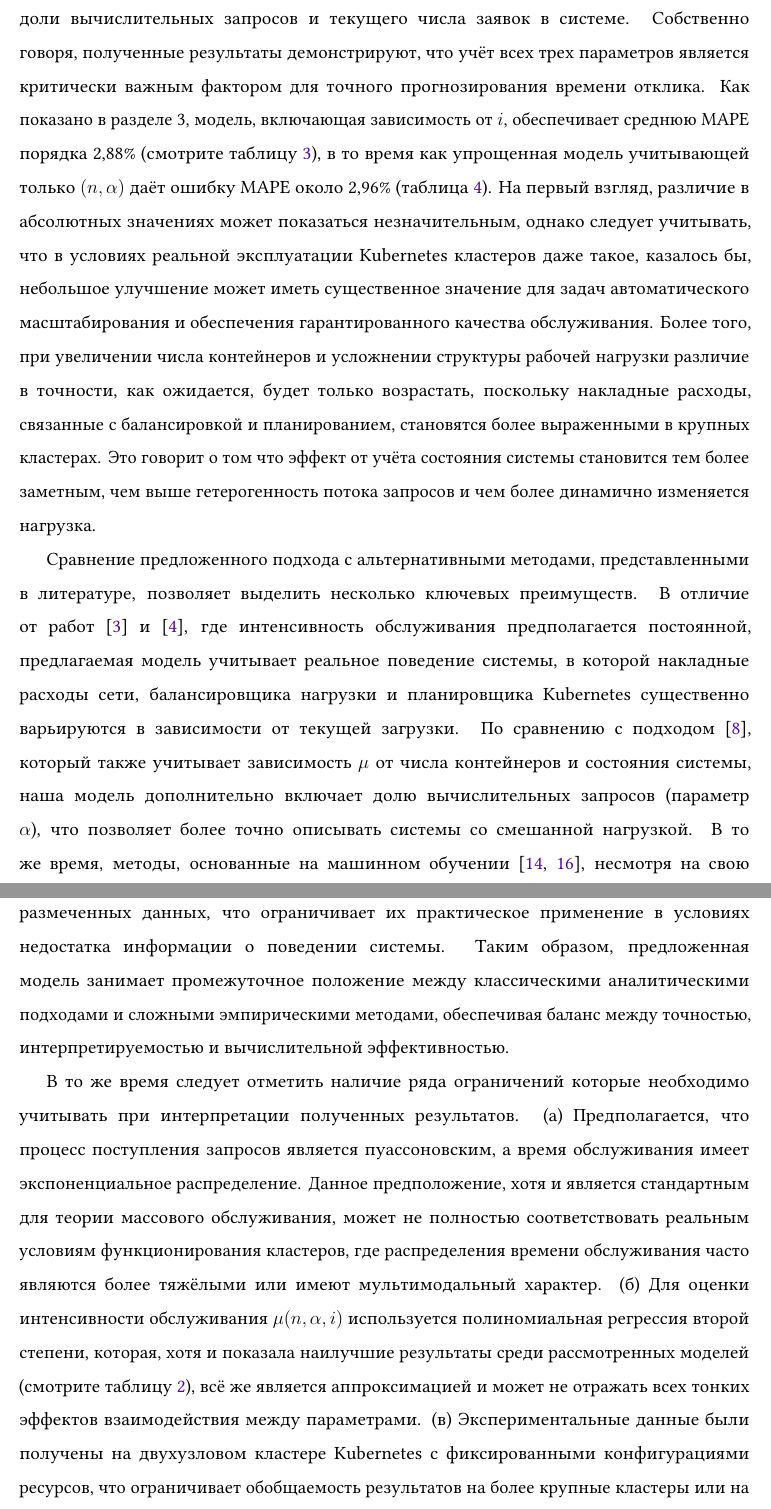
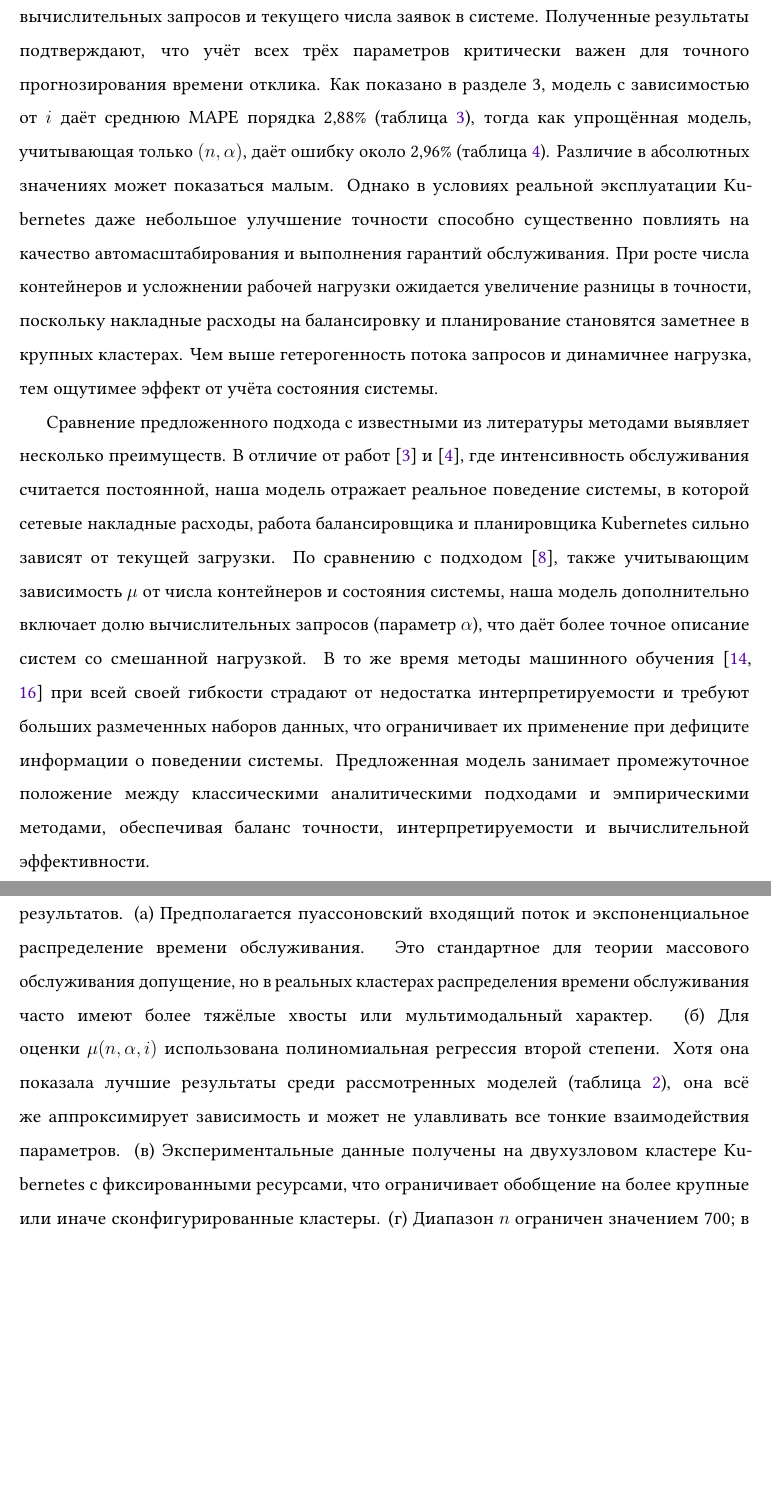
Before and after one commit to MikelMelnichuk/cpu_io_analytics, a LaTeX paper (latex/Melnichuk_simulation_and_anlysis_RUS.tex): two parts of pages 16 and 17 of 21 before the commit and two parts of pages 16 and 17 of 20 after it, joined at a grey line, cut so that both start at the same text, the shorter picture padded with empty space. Compiled offline with pdfLaTeX.

Commit message:
Rewrite Discussion and minor changes

```diff
--- a/latex/Melnichuk_simulation_and_anlysis_RUS.tex
+++ b/latex/Melnichuk_simulation_and_anlysis_RUS.tex
@@ -357,11 +357,11 @@
 \section{Обсуждение}
 \label{sec:discussion}
 
-В ходе проведённого исследования была разработана и верифицирована аналитическая модель CMO с интенсивностью обслуживания $\mu(n, \alpha, i)$, учитывающая число контейнеров, доли вычислительных запросов и текущего числа заявок в системе. Собственно говоря, полученные результаты демонстрируют, что учёт всех трех параметров является критически важным фактором для точного прогнозирования времени отклика. Как показано в разделе 3, модель, включающая зависимость от $i$, обеспечивает среднюю MAPE порядка 2,88\% (смотрите таблицу \ref{tab:QueuingModel_mu_alpha_i_metrics}), в то время как упрощенная модель учитывающей только $(n, \alpha)$ даёт ошибку MAPE около 2,96\% (таблица \ref{tab:queuing_model_mu_metrics_alt}). На первый взгляд, различие в абсолютных значениях может показаться незначительным, однако следует учитывать, что в условиях реальной эксплуатации Kubernetes кластеров даже такое, казалось бы, небольшое улучшение может иметь существенное значение для задач автоматического масштабирования и обеспечения гарантированного качества обслуживания. Более того, при увеличении числа контейнеров и усложнении структуры рабочей нагрузки различие в точности, как ожидается, будет только возрастать, поскольку накладные расходы, связанные с балансировкой и планированием, становятся более выраженными в крупных кластерах. Это говорит о том что эффект от учёта состояния системы становится тем более заметным, чем выше гетерогенность потока запросов и чем более динамично изменяется нагрузка.
+В ходе исследования разработана и верифицирована аналитическая модель CMO с интенсивностью обслуживания $\mu(n, \alpha, i)$, зависящей от числа контейнеров, доли вычислительных запросов и текущего числа заявок в системе. Полученные результаты подтверждают, что учёт всех трёх параметров критически важен для точного прогнозирования времени отклика. Как показано в разделе 3, модель с зависимостью от $i$ даёт среднюю MAPE порядка 2,88\% (таблица \ref{tab:QueuingModel_mu_alpha_i_metrics}), тогда как упрощённая модель, учитывающая только $(n, \alpha)$, даёт ошибку около 2,96\% (таблица \ref{tab:queuing_model_mu_metrics_alt}). Различие в абсолютных значениях может показаться малым. Однако в условиях реальной эксплуатации Kubernetes даже небольшое улучшение точности способно существенно повлиять на качество автомасштабирования и выполнения гарантий обслуживания. При росте числа контейнеров и усложнении рабочей нагрузки ожидается увеличение разницы в точности, поскольку накладные расходы на балансировку и планирование становятся заметнее в крупных кластерах. Чем выше гетерогенность потока запросов и динамичнее нагрузка, тем ощутимее эффект от учёта состояния системы.
 
-Сравнение предложенного подхода с альтернативными методами, представленными в литературе, позволяет выделить несколько ключевых преимуществ. В отличие от работ \cite{pan2024performance} и \cite{kleinrock1974queueing}, где интенсивность обслуживания предполагается постоянной, предлагаемая модель учитывает реальное поведение системы, в которой накладные расходы сети, балансировщика нагрузки и планировщика Kubernetes существенно варьируются в зависимости от текущей загрузки. По сравнению с подходом \cite{van2024evaluation}, который также учитывает зависимость $\mu$ от числа контейнеров и состояния системы, наша модель дополнительно включает долю вычислительных запросов (параметр $\alpha$), что позволяет более точно описывать системы со смешанной нагрузкой. В то же время, методы, основанные на машинном обучении \cite{manca2023characterization, richart2025lq}, несмотря на свою гибкость, страдают от недостатка интерпретируемости и требуют больших объёмов размеченных данных, что ограничивает их практическое применение в условиях недостатка информации о поведении системы. Таким образом, предложенная модель занимает промежуточное положение между классическими аналитическими подходами и сложными эмпирическими методами, обеспечивая баланс между точностью, интерпретируемостью и вычислительной эффективностью.
+Сравнение предложенного подхода с известными из литературы методами выявляет несколько преимуществ. В отличие от работ \cite{pan2024performance} и \cite{kleinrock1974queueing}, где интенсивность обслуживания считается постоянной, наша модель отражает реальное поведение системы, в которой сетевые накладные расходы, работа балансировщика и планировщика Kubernetes сильно зависят от текущей загрузки. По сравнению с подходом \cite{van2024evaluation}, также учитывающим зависимость $\mu$ от числа контейнеров и состояния системы, наша модель дополнительно включает долю вычислительных запросов (параметр $\alpha$), что даёт более точное описание систем со смешанной нагрузкой. В то же время методы машинного обучения \cite{manca2023characterization, richart2025lq} при всей своей гибкости страдают от недостатка интерпретируемости и требуют больших размеченных наборов данных, что ограничивает их применение при дефиците информации о поведении системы. Предложенная модель занимает промежуточное положение между классическими аналитическими подходами и эмпирическими методами, обеспечивая баланс точности, интерпретируемости и вычислительной эффективности.
 
-В то же время следует отметить наличие ряда ограничений которые необходимо учитывать при интерпретации полученных результатов. (a) Предполагается, что процесс поступления запросов является пуассоновским, а время обслуживания имеет экспоненциальное распределение. Данное предположение, хотя и является стандартным для теории массового обслуживания, может не полностью соответствовать реальным условиям функционирования кластеров, где распределения времени обслуживания часто являются более тяжёлыми или имеют мультимодальный характер. (б) Для оценки интенсивности обслуживания $\mu(n, \alpha, i)$ используется полиномиальная регрессия второй степени, которая, хотя и показала наилучшие результаты среди рассмотренных моделей (смотрите таблицу \ref{tab:model_performance_comparison}), всё же является аппроксимацией и может не отражать всех тонких эффектов взаимодействия между параметрами. (в) Экспериментальные данные были получены на двухузловом кластере Kubernetes с фиксированными конфигурациями ресурсов, что ограничивает обобщаемость результатов на более крупные кластеры или на кластеры с иной архитектурой. (г) Диапазон изменения числа контейнеров $n$ охватывал значения до 700, однако в реальных условиях эксплуатации кластеры могут иметь большее или меньшее число узлов, и поведение модели за пределами исследованного диапазона требует дополнительной проверки. Следует также отметить, что параметр $\alpha$ принимал дискретные значения из множества $\{0; 0,2; 0,4; 0,6; 0,8; 1\}$, и хотя этого достаточно для демонстрации основных закономерностей, в более общем случае может потребоваться непрерывная аппроксимация зависимости от $\alpha$.
+Вместе с тем необходимо учитывать ряд ограничений, влияющих на интерпретацию результатов. (а) Предполагается пуассоновский входящий поток и экспоненциальное распределение времени обслуживания. Это стандартное для теории массового обслуживания допущение, но в реальных кластерах распределения времени обслуживания часто имеют более тяжёлые хвосты или мультимодальный характер. (б) Для оценки $\mu(n, \alpha, i)$ использована полиномиальная регрессия второй степени. Хотя она показала лучшие результаты среди рассмотренных моделей (таблица \ref{tab:model_performance_comparison}), она всё же аппроксимирует зависимость и может не улавливать все тонкие взаимодействия параметров. (в) Экспериментальные данные получены на двухузловом кластере Kubernetes с фиксированными ресурсами, что ограничивает обобщение на более крупные или иначе сконфигурированные кластеры. (г) Диапазон $n$ ограничен значением 700; в реальных условиях кластеры могут иметь иное число узлов, поэтому поведение модели за пределами исследованного диапазона требует дополнительной проверки. Также параметр $\alpha$ принимал дискретные значения из множества $\{0; 0,2; 0,4; 0,6; 0,8; 1\}$. Этого достаточно для выявления основных закономерностей, однако в общем случае может потребоваться непрерывная аппроксимация зависимости от $\alpha$.
 
 % ==================================================================================================
 % 5. CONCLUSION
```
Also changed, not shown: latex/Melnichuk_simulation_and_anlysis_RUS.tex (16 more changed lines).
